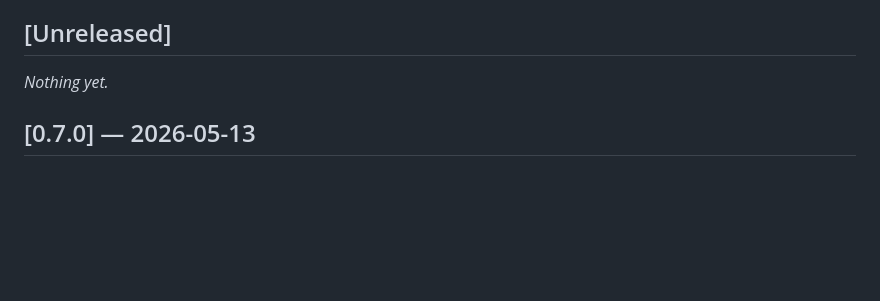
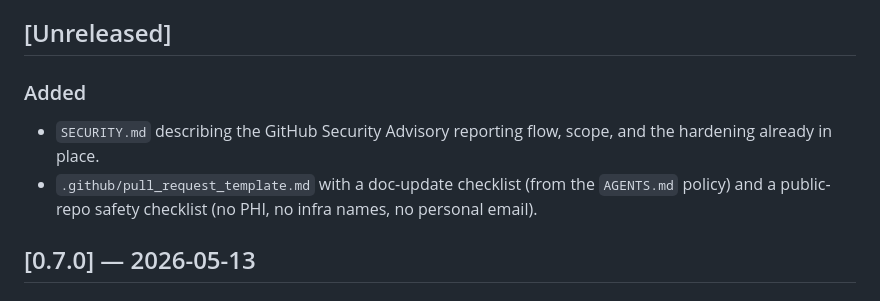
Before and after one commit to drrowdev/net-care-agent, a Markdown page: CHANGELOG.md, the part around the change. Rendered like a GitHub page; blank space fills up the shorter version.

```diff
--- a/CHANGELOG.md
+++ b/CHANGELOG.md
@@ -8,7 +8,12 @@ incremented when something user-visible or operationally meaningful changes.
 
 ## [Unreleased]
 
-_Nothing yet._
+### Added
+- `SECURITY.md` describing the GitHub Security Advisory reporting flow,
+  scope, and the hardening already in place.
+- `.github/pull_request_template.md` with a doc-update checklist (from
+  the `AGENTS.md` policy) and a public-repo safety checklist (no PHI,
+  no infra names, no personal email).
 
 ## [0.7.0] — 2026-05-13
 
```
Also changed, not shown: .github/pull_request_template.md (added, +44 -0 lines), SECURITY.md (added, +53 -0 lines).
